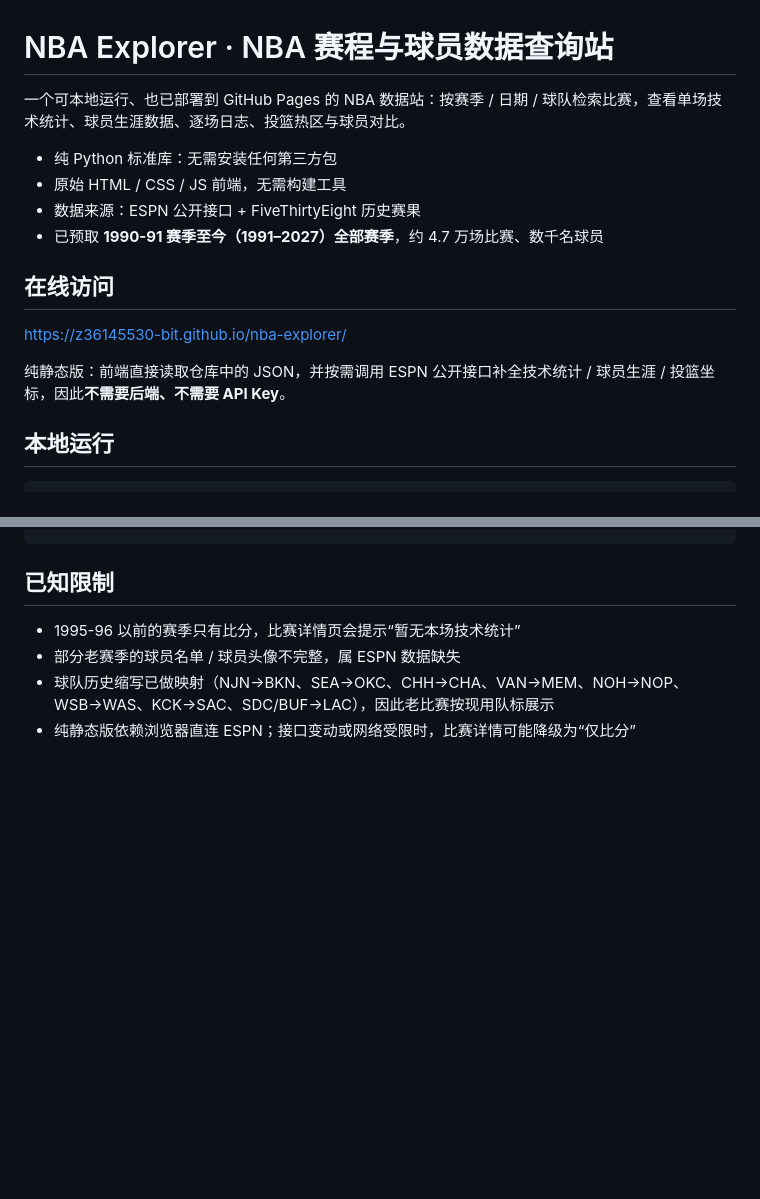
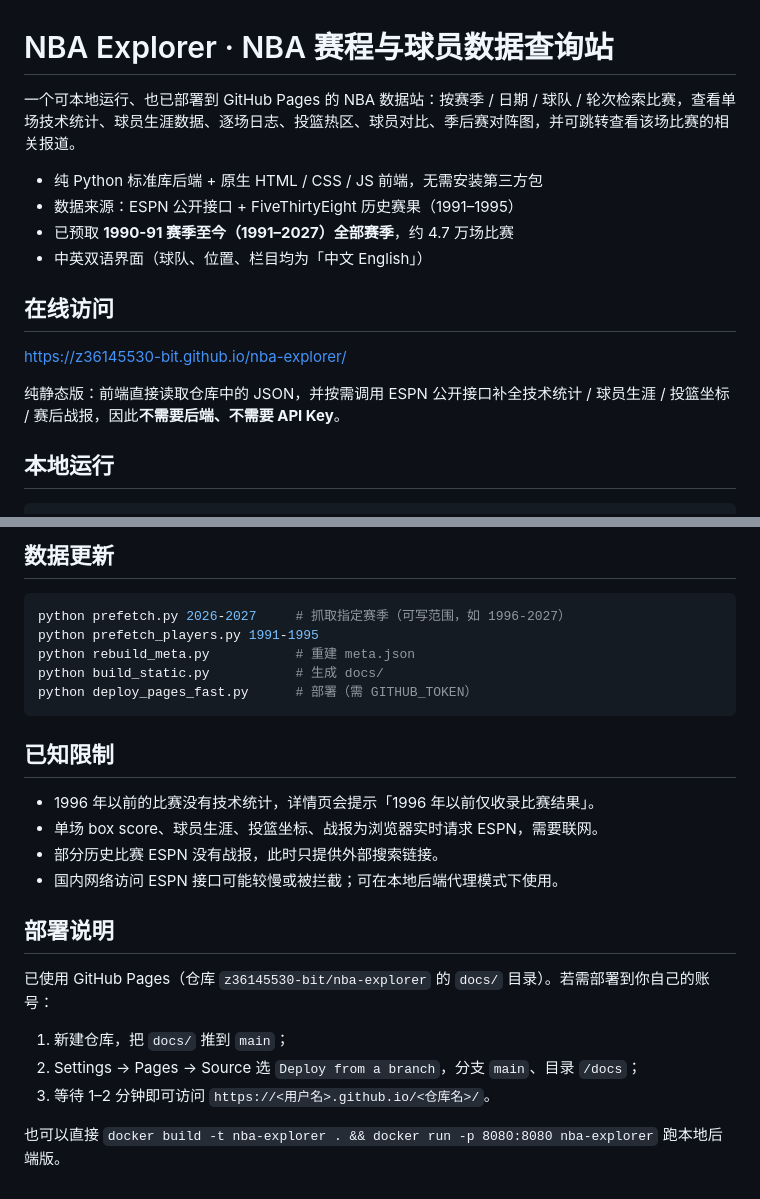
Before and after one commit to z36145530-bit/nba-explorer, a Markdown page: README.md, 2 parts joined by grey strips. Drawn GitHub-style; blank space fills up the shorter version.

````diff
--- a/README.md
+++ b/README.md
@@ -1,17 +1,17 @@
 # NBA Explorer · NBA 赛程与球员数据查询站
 
-一个可本地运行、也已部署到 GitHub Pages 的 NBA 数据站：按赛季 / 日期 / 球队检索比赛，查看单场技术统计、球员生涯数据、逐场日志、投篮热区与球员对比。
+一个可本地运行、也已部署到 GitHub Pages 的 NBA 数据站：按赛季 / 日期 / 球队 / 轮次检索比赛，查看单场技术统计、球员生涯数据、逐场日志、投篮热区、球员对比、季后赛对阵图，并可跳转查看该场比赛的相关报道。
 
-- 纯 Python 标准库：无需安装任何第三方包
-- 原始 HTML / CSS / JS 前端，无需构建工具
-- 数据来源：ESPN 公开接口 + FiveThirtyEight 历史赛果
-- 已预取 **1990-91 赛季至今（1991–2027）全部赛季**，约 4.7 万场比赛、数千名球员
+- 纯 Python 标准库后端 + 原生 HTML / CSS / JS 前端，无需安装第三方包
+- 数据来源：ESPN 公开接口 + FiveThirtyEight 历史赛果（1991–1995）
+- 已预取 **1990-91 赛季至今（1991–2027）全部赛季**，约 4.7 万场比赛
+- 中英双语界面（球队、位置、栏目均为「中文 English」）
 
 ## 在线访问
 
 <https://z36145530-bit.github.io/nba-explorer/>
 
-纯静态版：前端直接读取仓库中的 JSON，并按需调用 ESPN 公开接口补全技术统计 / 球员生涯 / 投篮坐标，因此**不需要后端、不需要 API Key**。
+纯静态版：前端直接读取仓库中的 JSON，并按需调用 ESPN 公开接口补全技术统计 / 球员生涯 / 投篮坐标 / 赛后战报，因此**不需要后端、不需要 API Key**。
 
 ## 本地运行
 
@@ -105,8 +77,26 @@ nba-site/
+## 数据更新
+
+```powershell
+python prefetch.py 2026-2027     # 抓取指定赛季（可写范围，如 1996-2027）
+python prefetch_players.py 1991-1995
+python rebuild_meta.py           # 重建 meta.json
+python build_static.py           # 生成 docs/
+python deploy_pages_fast.py      # 部署（需 GITHUB_TOKEN）
 ```
 
 ## 已知限制
 
-- 1995-96 以前的赛季只有比分，比赛详情页会提示“暂无本场技术统计”
-- 部分老赛季的球员名单 / 球员头像不完整，属 ESPN 数据缺失
-- 球队历史缩写已做映射（NJN→BKN、SEA→OKC、CHH→CHA、VAN→MEM、NOH→NOP、WSB→WAS、KCK→SAC、SDC/BUF→LAC），因此老比赛按现用队标展示
-- 纯静态版依赖浏览器直连 ESPN；接口变动或网络受限时，比赛详情可能降级为“仅比分”
+- 1996 年以前的比赛没有技术统计，详情页会提示「1996 年以前仅收录比赛结果」。
+- 单场 box score、球员生涯、投篮坐标、战报为浏览器实时请求 ESPN，需要联网。
+- 部分历史比赛 ESPN 没有战报，此时只提供外部搜索链接。
+- 国内网络访问 ESPN 接口可能较慢或被拦截；可在本地后端代理模式下使用。
+
+## 部署说明
+
+已使用 GitHub Pages（仓库 `z36145530-bit/nba-explorer` 的 `docs/` 目录）。若需部署到你自己的账号：
+
+1. 新建仓库，把 `docs/` 推到 `main`；
+2. Settings → Pages → Source 选 `Deploy from a branch`，分支 `main`、目录 `/docs`；
+3. 等待 1–2 分钟即可访问 `https://<用户名>.github.io/<仓库名>/`。
+
+也可以直接 `docker build -t nba-explorer . && docker run -p 8080:8080 nba-explorer` 跑本地后端版。
````
Also changed, not shown: other parts of README.md (+34 -62 lines).
